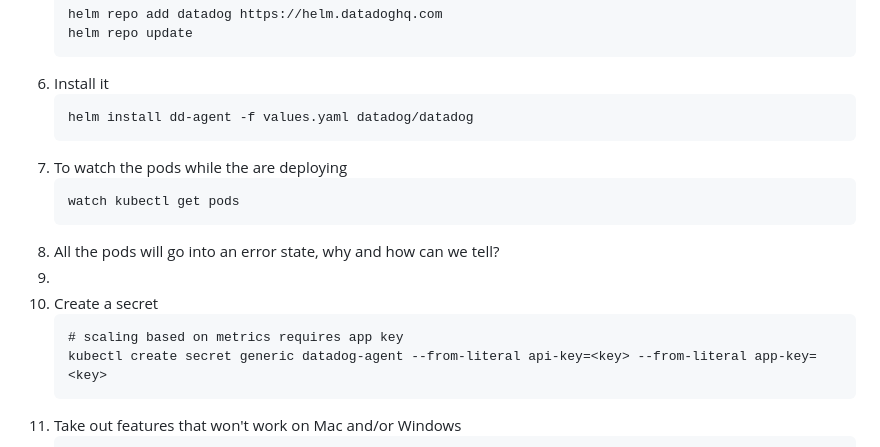
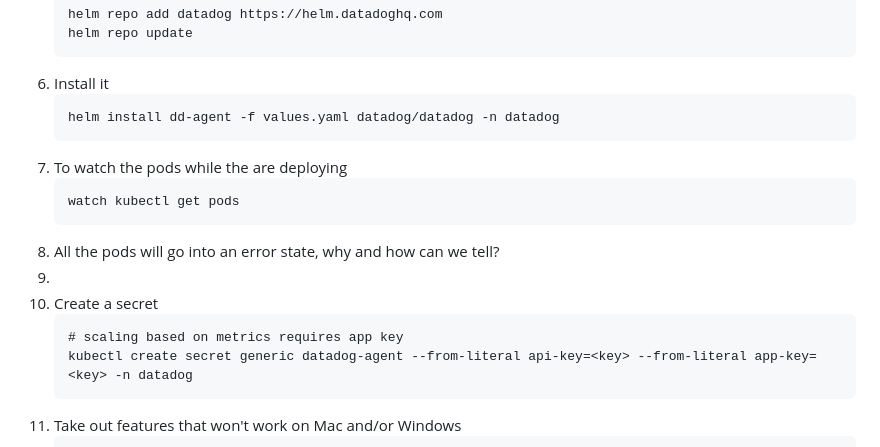
Before and after one commit to jgibbons-cp/datadog, a Markdown page: kubernetes/dd_agent_helm/README.md, the part around the change. GitHub-like rendering.

Commit message:
add namespace

````diff
--- a/kubernetes/dd_agent_helm/README.md
+++ b/kubernetes/dd_agent_helm/README.md
@@ -24,7 +24,7 @@ Install the Datadog Agent with Helm
    ```
 6. Install it
    ```
-   helm install dd-agent -f values.yaml datadog/datadog
+   helm install dd-agent -f values.yaml datadog/datadog -n datadog
    ```
 7. To watch the pods while the are deploying
    ```
@@ -35,7 +35,7 @@ Install the Datadog Agent with Helm
 10. Create a secret
     ```
     # scaling based on metrics requires app key
-    kubectl create secret generic datadog-agent --from-literal api-key=<key> --from-literal app-key=<key>
+    kubectl create secret generic datadog-agent --from-literal api-key=<key> --from-literal app-key=<key> -n datadog
     ```
 11. Take out features that won't work on Mac and/or Windows
     ```
````
